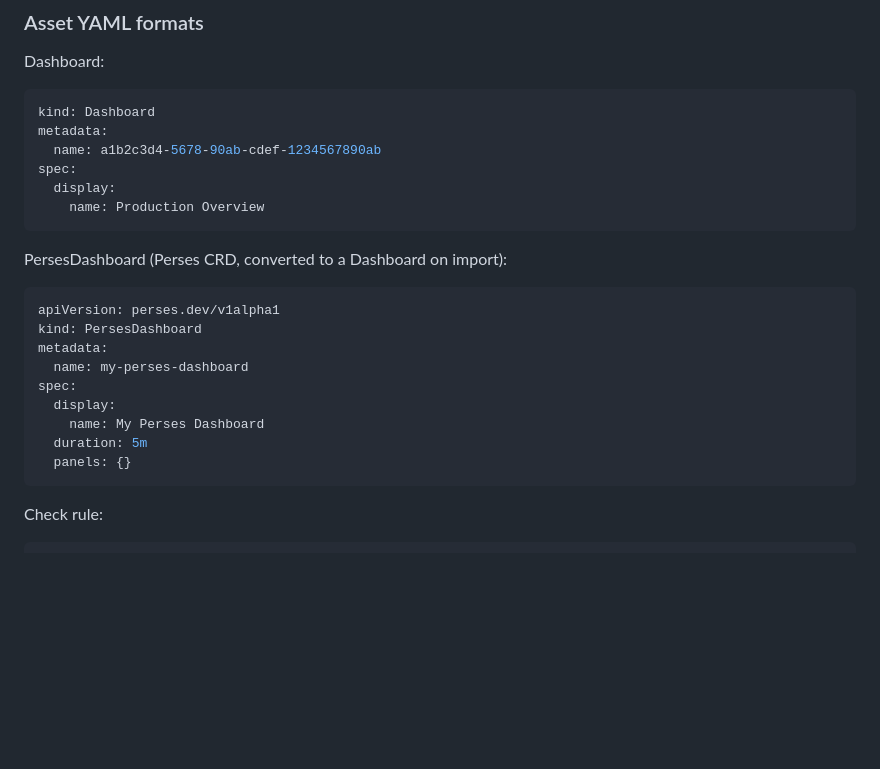
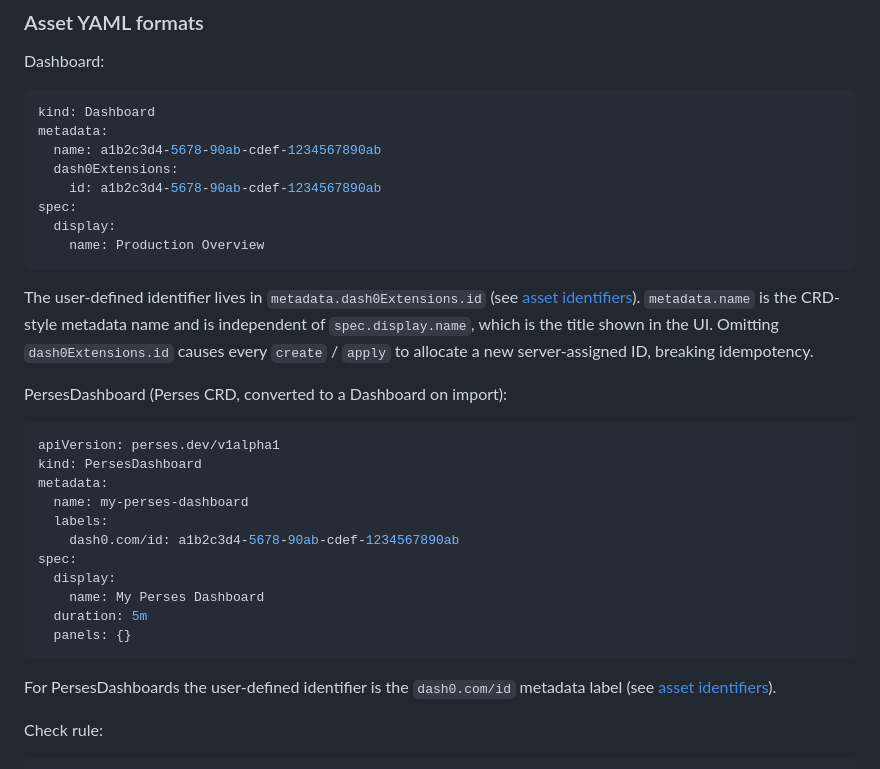
Before and after one commit to dash0hq/dash0-cli, a Markdown page: docs/commands.md, the part around one of its changes. Drawn GitHub-style; blank space fills up the shorter version.

````diff
--- a/docs/commands.md
+++ b/docs/commands.md
@@ -765,10 +793,16 @@ Dashboard:
 kind: Dashboard
 metadata:
   name: a1b2c3d4-5678-90ab-cdef-1234567890ab
+  dash0Extensions:
+    id: a1b2c3d4-5678-90ab-cdef-1234567890ab
 spec:
   display:
     name: Production Overview
 ```
+
+The user-defined identifier lives in `metadata.dash0Extensions.id` (see [asset identifiers](#asset-identifiers-and-idempotent-upsert)).
+`metadata.name` is the CRD-style metadata name and is independent of `spec.display.name`, which is the title shown in the UI.
+Omitting `dash0Extensions.id` causes every `create` / `apply` to allocate a new server-assigned ID, breaking idempotency.
 
 PersesDashboard (Perses CRD, converted to a Dashboard on import):
 
@@ -777,12 +811,16 @@ apiVersion: perses.dev/v1alpha1
 kind: PersesDashboard
 metadata:
   name: my-perses-dashboard
+  labels:
+    dash0.com/id: a1b2c3d4-5678-90ab-cdef-1234567890ab
 spec:
   display:
     name: My Perses Dashboard
   duration: 5m
   panels: {}
 ```
+
+For PersesDashboards the user-defined identifier is the `dash0.com/id` metadata label (see [asset identifiers](#asset-identifiers-and-idempotent-upsert)).
 
 Check rule:
 
````
Also changed, not shown: other parts of docs/commands.md (+28 -0 lines), CLAUDE.md (+7 -1 lines).
